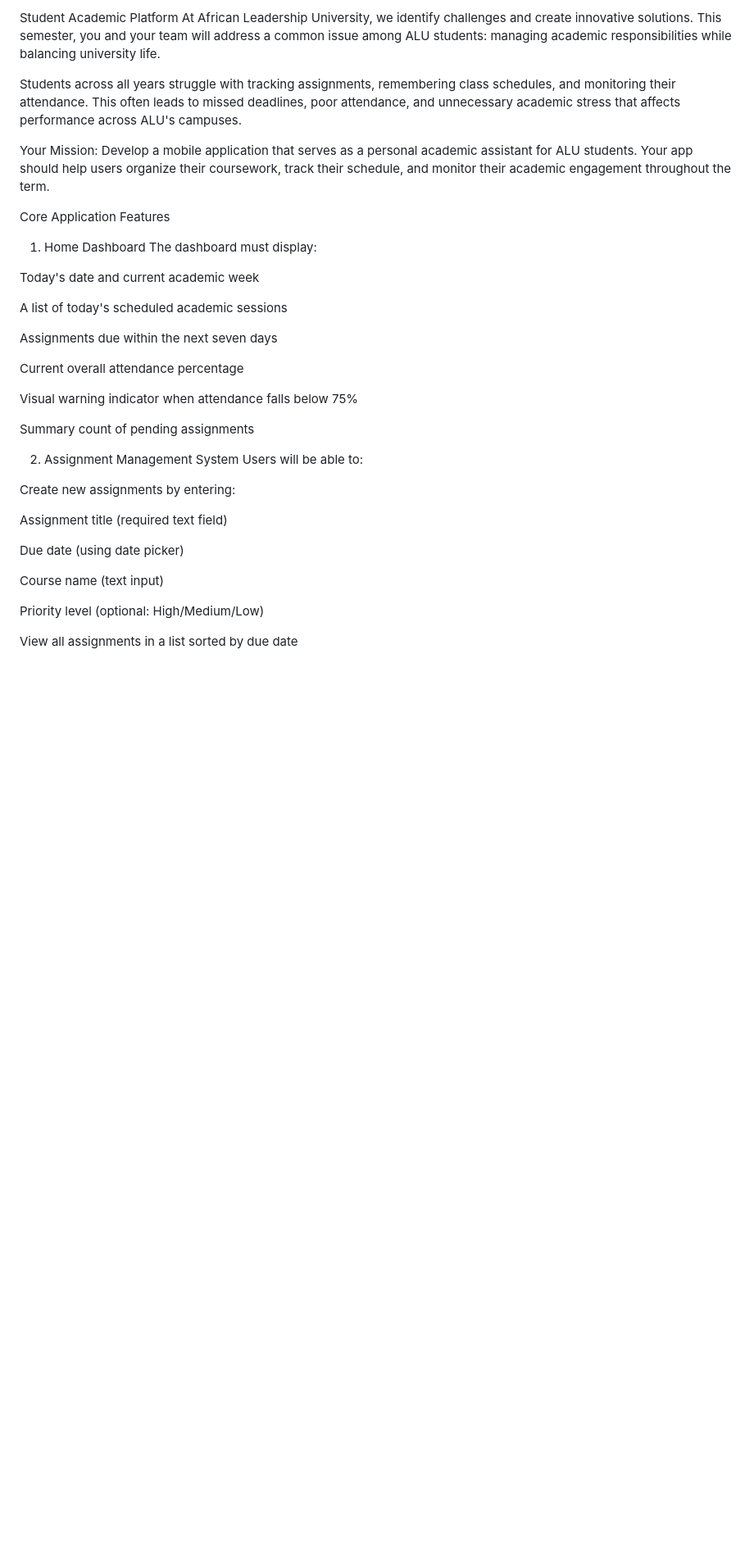
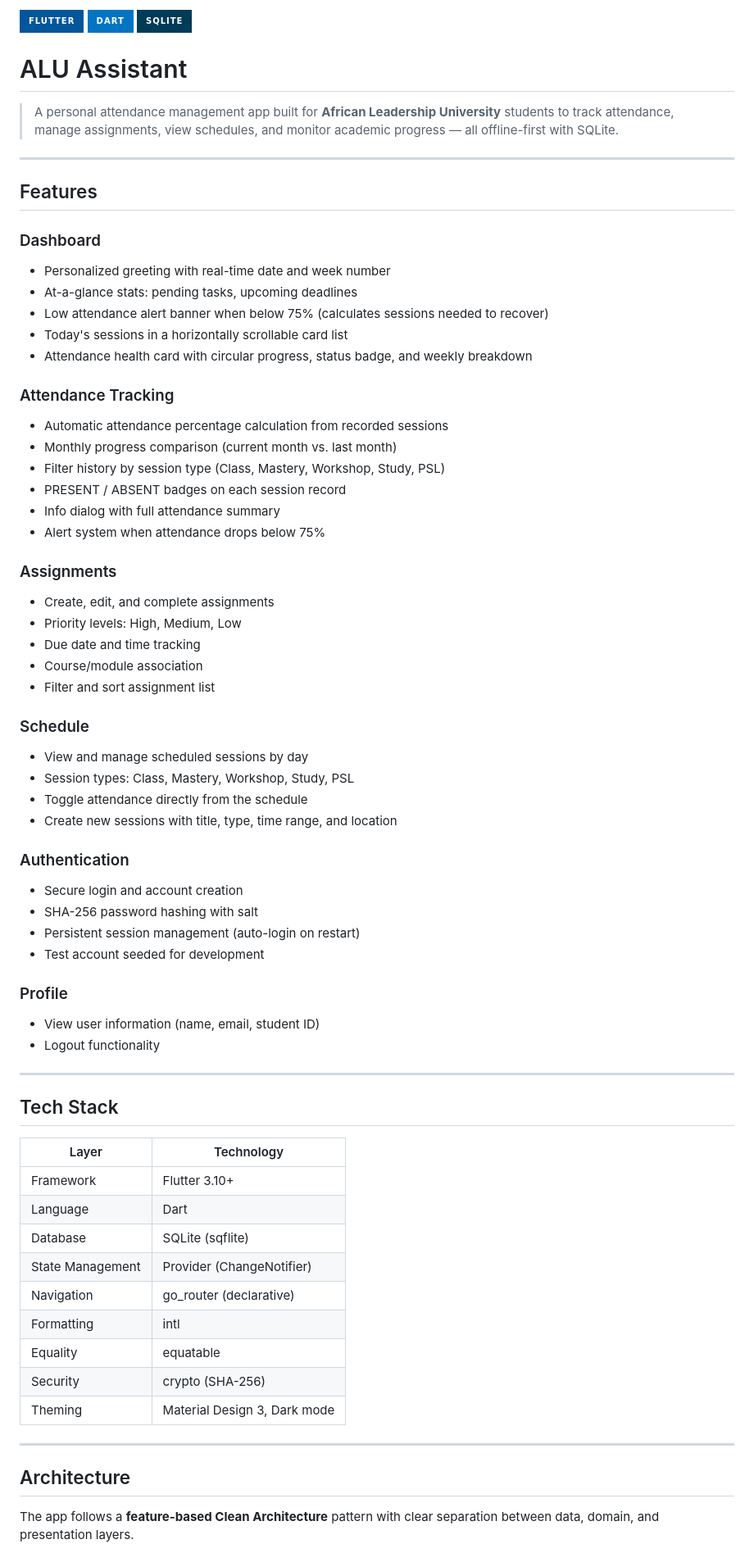
Before and after one commit to hycienti/personal-attendance-management-app, a Markdown page: README.md, the part around one of its changes. Shown at 82% size. Rendered like a GitHub page; badges without logos; blank space fills up the shorter version.

```diff
--- a/README.md
+++ b/README.md
@@ -1,38 +1,72 @@
-Student Academic Platform
-At African Leadership University, we identify challenges and create innovative solutions. This semester, you and your team will address a common issue among ALU students: managing academic responsibilities while balancing university life.
+![Flutter](https://img.shields.io/badge/Flutter-02569B?style=for-the-badge&logo=flutter&logoColor=white)
+![Dart](https://img.shields.io/badge/Dart-0175C2?style=for-the-badge&logo=dart&logoColor=white)
+![SQLite](https://img.shields.io/badge/SQLite-003B57?style=for-the-badge&logo=sqlite&logoColor=white)
 
-Students across all years struggle with tracking assignments, remembering class schedules, and monitoring their attendance. This often leads to missed deadlines, poor attendance, and unnecessary academic stress that affects performance across ALU's campuses.
+# ALU Assistant
 
-Your Mission: Develop a mobile application that serves as a personal academic assistant for ALU students. Your app should help users organize their coursework, track their schedule, and monitor their academic engagement throughout the term.
+> A personal attendance management app built for **African Leadership University** students to track attendance, manage assignments, view schedules, and monitor academic progress — all offline-first with SQLite.
 
-Core Application Features
-1. Home Dashboard
-The dashboard must display:
+---
 
-Today's date and current academic week
+## Features
 
-A list of today's scheduled academic sessions
+### Dashboard
+- Personalized greeting with real-time date and week number
+- At-a-glance stats: pending tasks, upcoming deadlines
+- Low attendance alert banner when below 75% (calculates sessions needed to recover)
+- Today's sessions in a horizontally scrollable card list
+- Attendance health card with circular progress, status badge, and weekly breakdown
 
-Assignments due within the next seven days
+### Attendance Tracking
+- Automatic attendance percentage calculation from recorded sessions
+- Monthly progress comparison (current month vs. last month)
+- Filter history by session type (Class, Mastery, Workshop, Study, PSL)
+- PRESENT / ABSENT badges on each session record
+- Info dialog with full attendance summary
+- Alert system when attendance drops below 75%
 
-Current overall attendance percentage
+### Assignments
+- Create, edit, and complete assignments
+- Priority levels: High, Medium, Low
+- Due date and time tracking
+- Course/module association
+- Filter and sort assignment list
 
-Visual warning indicator when attendance falls below 75%
+### Schedule
+- View and manage scheduled sessions by day
+- Session types: Class, Mastery, Workshop, Study, PSL
+- Toggle attendance directly from the schedule
+- Create new sessions with title, type, time range, and location
 
-Summary count of pending assignments
+### Authentication
+- Secure login and account creation
+- SHA-256 password hashing with salt
+- Persistent session management (auto-login on restart)
+- Test account seeded for development
 
-2. Assignment Management System
-Users will be able to:
+### Profile
+- View user information (name, email, student ID)
+- Logout functionality
 
-Create new assignments by entering:
+---
 
-Assignment title (required text field)
+## Tech Stack
 
-Due date (using date picker)
+| Layer              | Technology                          |
+|--------------------|-------------------------------------|
+| Framework          | Flutter 3.10+                       |
+| Language           | Dart                                |
+| Database           | SQLite (sqflite)                    |
+| State Management   | Provider (ChangeNotifier)           |
+| Navigation         | go_router (declarative)             |
+| Formatting         | intl                                |
+| Equality           | equatable                           |
+| Security           | crypto (SHA-256)                    |
+| Theming            | Material Design 3, Dark mode        |
 
-Course name (text input)
+---
 
-Priority level (optional: High/Medium/Low)
+## Architecture
 
-View all assignments in a list sorted by due date
+The app follows a **feature-based Clean Architecture** pattern with clear separation between data, domain, and presentation layers.
 
```
Also changed, not shown: other parts of README.md (+92 -73 lines).
